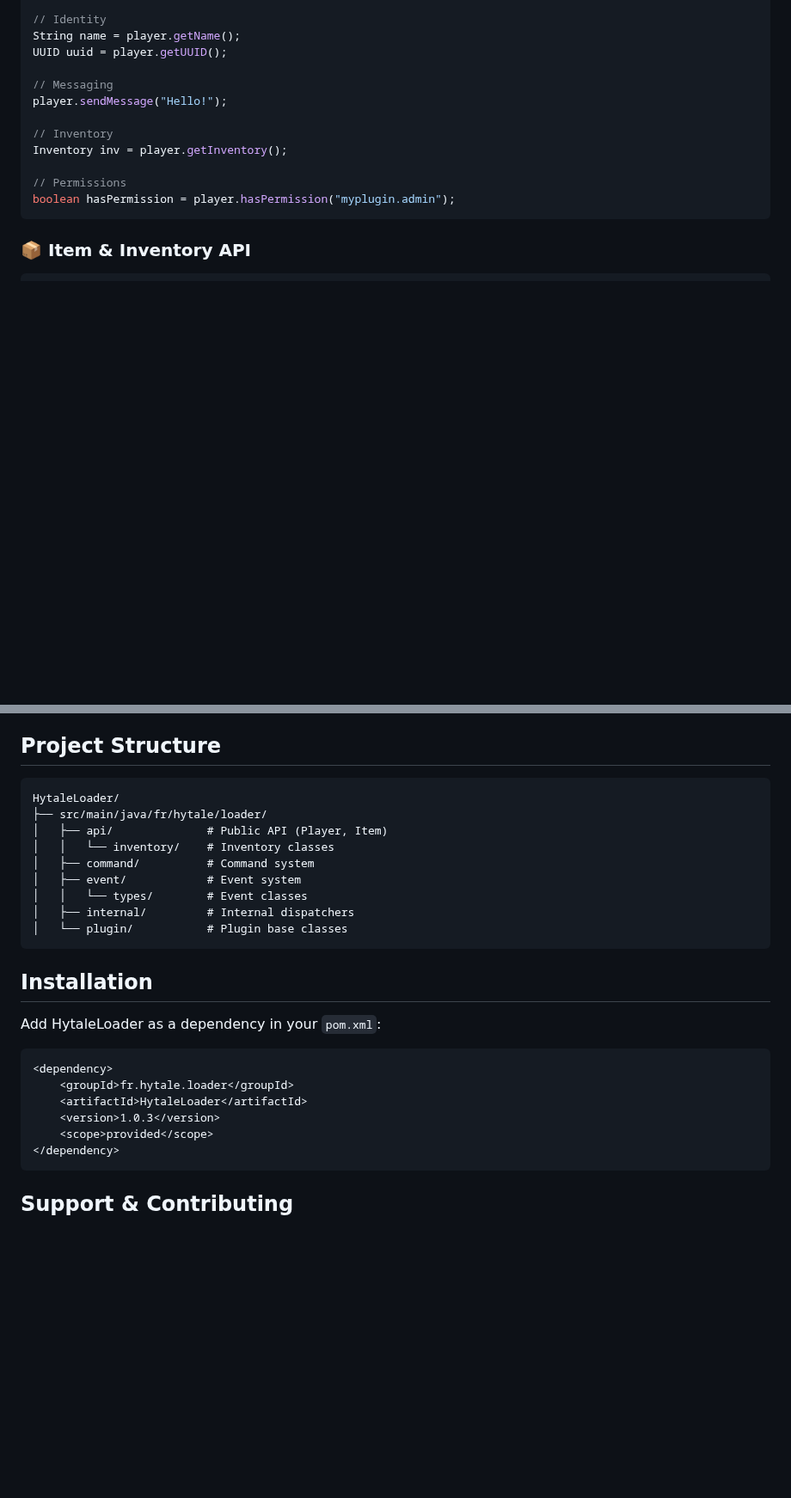
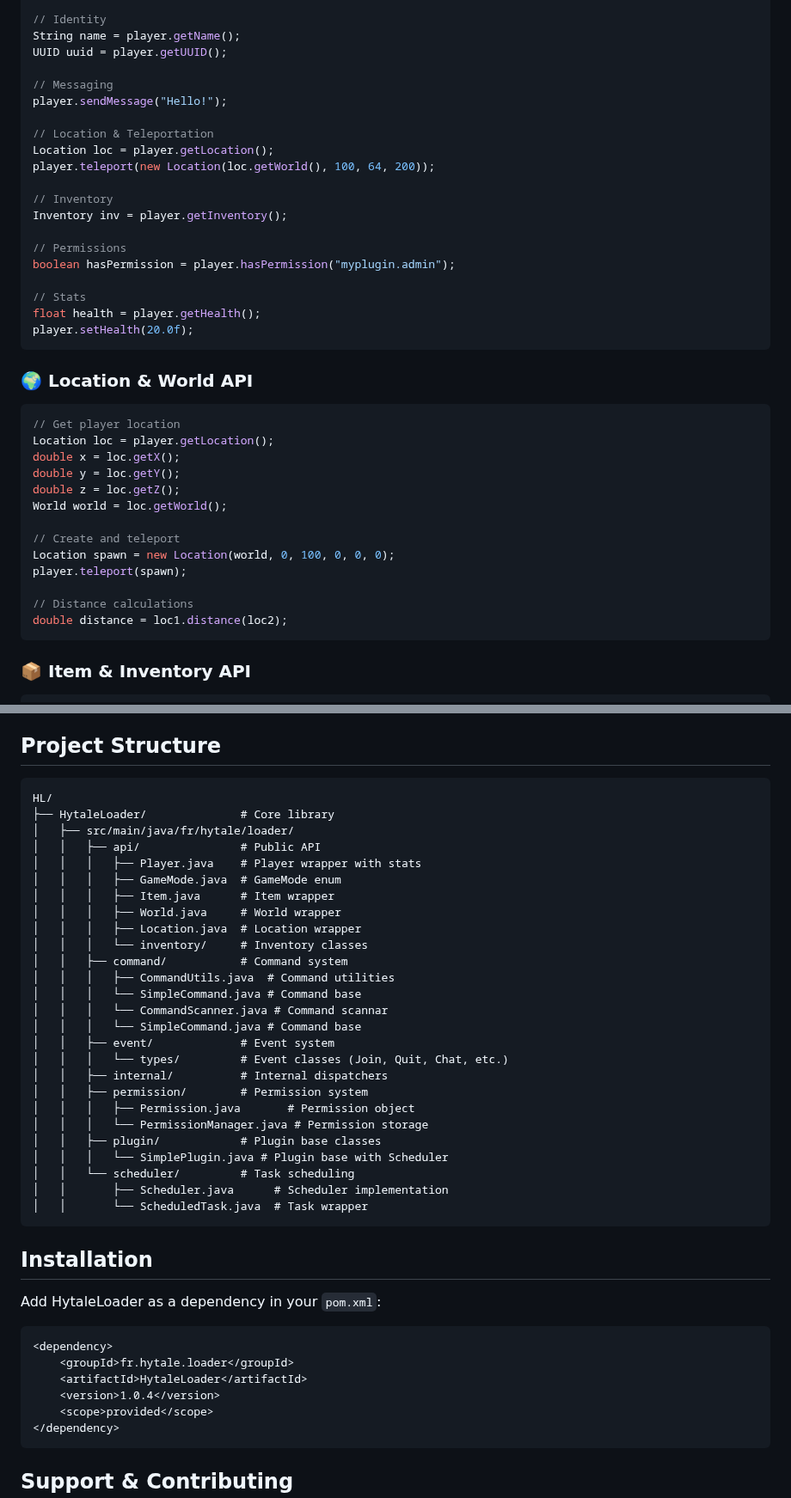
Before and after one commit to Program132/HL, a Markdown page: doc/README.md, 2 parts joined by grey strips. Shown at 86% size. GitHub-like rendering; blank space fills up the shorter version.

Commit message:
Updated doc readme

````diff
--- a/doc/README.md
+++ b/doc/README.md
@@ -30,11 +33,36 @@ UUID uuid = player.getUUID();
 // Messaging
 player.sendMessage("Hello!");
 
+// Location & Teleportation
+Location loc = player.getLocation();
+player.teleport(new Location(loc.getWorld(), 100, 64, 200));
+
 // Inventory
 Inventory inv = player.getInventory();
 
 // Permissions
 boolean hasPermission = player.hasPermission("myplugin.admin");
+
+// Stats
+float health = player.getHealth();
+player.setHealth(20.0f);
+```
+
+### 🌍 **Location & World API**
+```java
+// Get player location
+Location loc = player.getLocation();
+double x = loc.getX();
+double y = loc.getY();
+double z = loc.getZ();
+World world = loc.getWorld();
+
+// Create and teleport
+Location spawn = new Location(world, 0, 100, 0, 0, 0);
+player.teleport(spawn);
+
+// Distance calculations
+double distance = loc1.distance(loc2);
 ```
 
 ### 📦 **Item & Inventory API**
@@ -102,15 +130,32 @@ public void teleportCommand(CommandContext context) {
 ## Project Structure
 
 ```
-HytaleLoader/
-├── src/main/java/fr/hytale/loader/
-│   ├── api/              # Public API (Player, Item)
-│   │   └── inventory/    # Inventory classes
-│   ├── command/          # Command system
-│   ├── event/            # Event system
-│   │   └── types/        # Event classes
-│   ├── internal/         # Internal dispatchers
-│   └── plugin/           # Plugin base classes
+HL/
+├── HytaleLoader/              # Core library
+│   ├── src/main/java/fr/hytale/loader/
+│   │   ├── api/               # Public API
+│   │   │   ├── Player.java    # Player wrapper with stats
+│   │   │   ├── GameMode.java  # GameMode enum
+│   │   │   ├── Item.java      # Item wrapper
+│   │   │   ├── World.java     # World wrapper
+│   │   │   ├── Location.java  # Location wrapper
+│   │   │   └── inventory/     # Inventory classes
+│   │   ├── command/           # Command system
+│   │   │   ├── CommandUtils.java  # Command utilities
+│   │   │   └── SimpleCommand.java # Command base
+│   │   │   └── CommandScanner.java # Command scannar
+│   │   │   └── SimpleCommand.java # Command base
+│   │   ├── event/             # Event system
+│   │   │   └── types/         # Event classes (Join, Quit, Chat, etc.)
+│   │   ├── internal/          # Internal dispatchers
+│   │   ├── permission/        # Permission system
+│   │   │   ├── Permission.java       # Permission object
+│   │   │   └── PermissionManager.java # Permission storage
+│   │   ├── plugin/            # Plugin base classes
+│   │   │   └── SimplePlugin.java # Plugin base with Scheduler
+│   │   └── scheduler/         # Task scheduling
+│   │       ├── Scheduler.java      # Scheduler implementation
+│   │       └── ScheduledTask.java  # Task wrapper
 ```
 
 ## Installation
@@ -121,7 +166,7 @@ Add HytaleLoader as a dependency in your `pom.xml`:
 <dependency>
     <groupId>fr.hytale.loader</groupId>
     <artifactId>HytaleLoader</artifactId>
-    <version>1.0.3</version>
+    <version>1.0.4</version>
     <scope>provided</scope>
 </dependency>
 ```
````
Also changed, not shown: other parts of doc/README.md (+3 -0 lines).
